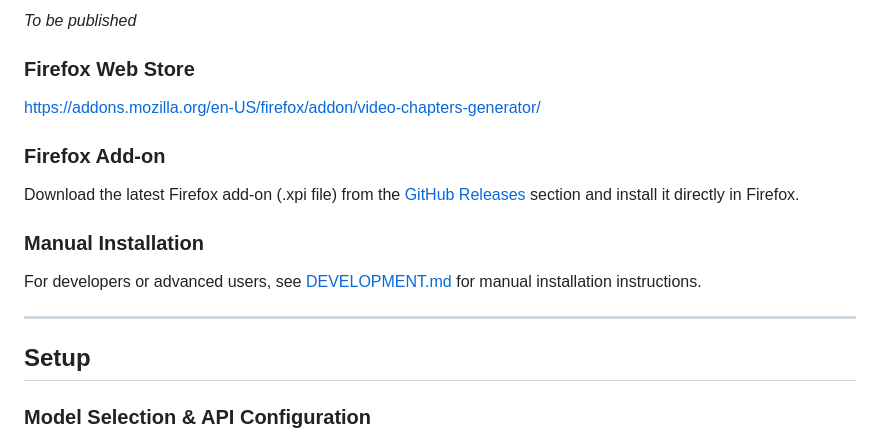
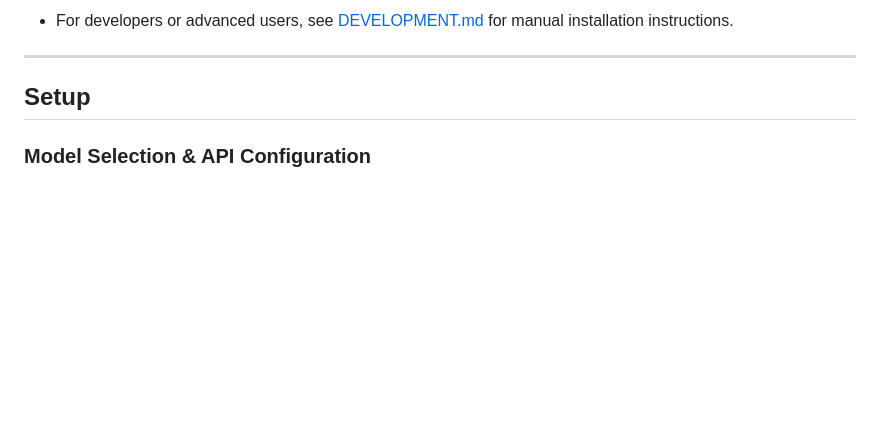
Before and after one commit to dpolivaev/video-chapters-extension, a Markdown page: README.md, the part around one of its changes. GitHub-like rendering; blank space fills up the shorter version.

```diff
--- a/README.md
+++ b/README.md
@@ -34,17 +35,5 @@ Organize YouTube videos into chapters with AI-powered headlines and timecode gen
 
-*To be published*
-
-### Firefox Web Store
-
-https://addons.mozilla.org/en-US/firefox/addon/video-chapters-generator/
-
-### Firefox Add-on
-
-Download the latest Firefox add-on (.xpi file) from the [GitHub Releases](https://github.com/dpolivaev/video-chapters-extension/releases) section and install it directly in Firefox.
-
-### Manual Installation
-
-For developers or advanced users, see [DEVELOPMENT.md](https://github.com/dpolivaev/video-chapters-extension/blob/main/DEVELOPMENT.md) for manual installation instructions.
+* For developers or advanced users, see [DEVELOPMENT.md](https://github.com/dpolivaev/video-chapters-extension/blob/main/DEVELOPMENT.md) for manual installation instructions.
 
 ---
 
```
Also changed, not shown: other parts of README.md (+2 -1 lines).
